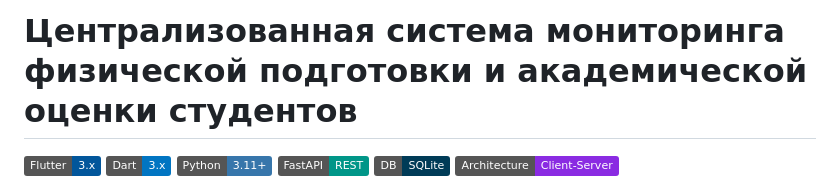
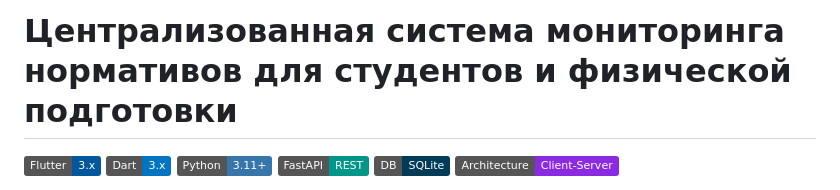
Before and after one commit to PopygGuy/PersonalHealthConsultant, a Markdown page: README.md, the part around the change. Rendered like a GitHub page; badges without logos.

Commit message:
Update README.md
Поменял заголовок

```diff
--- a/README.md
+++ b/README.md
@@ -1,4 +1,4 @@
-# Централизованная система мониторинга физической подготовки и академической оценки студентов
+# Централизованная система мониторинга нормативов для студентов и физической подготовки
 
 [![Flutter](https://img.shields.io/badge/Flutter-3.x-02569B?logo=flutter&logoColor=white)](https://flutter.dev/)
 [![Dart](https://img.shields.io/badge/Dart-3.x-0175C2?logo=dart&logoColor=white)](https://dart.dev/)
```
